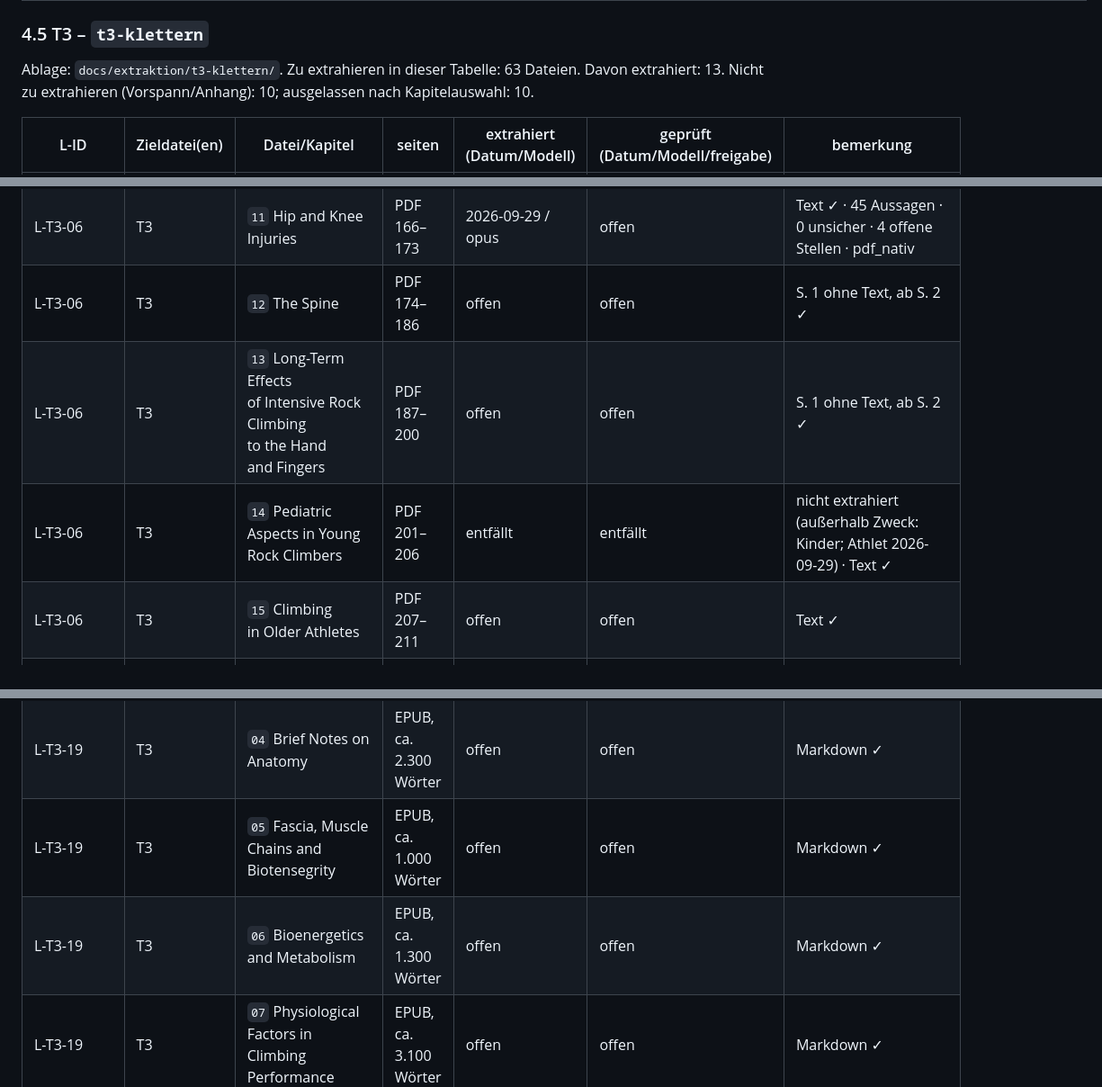
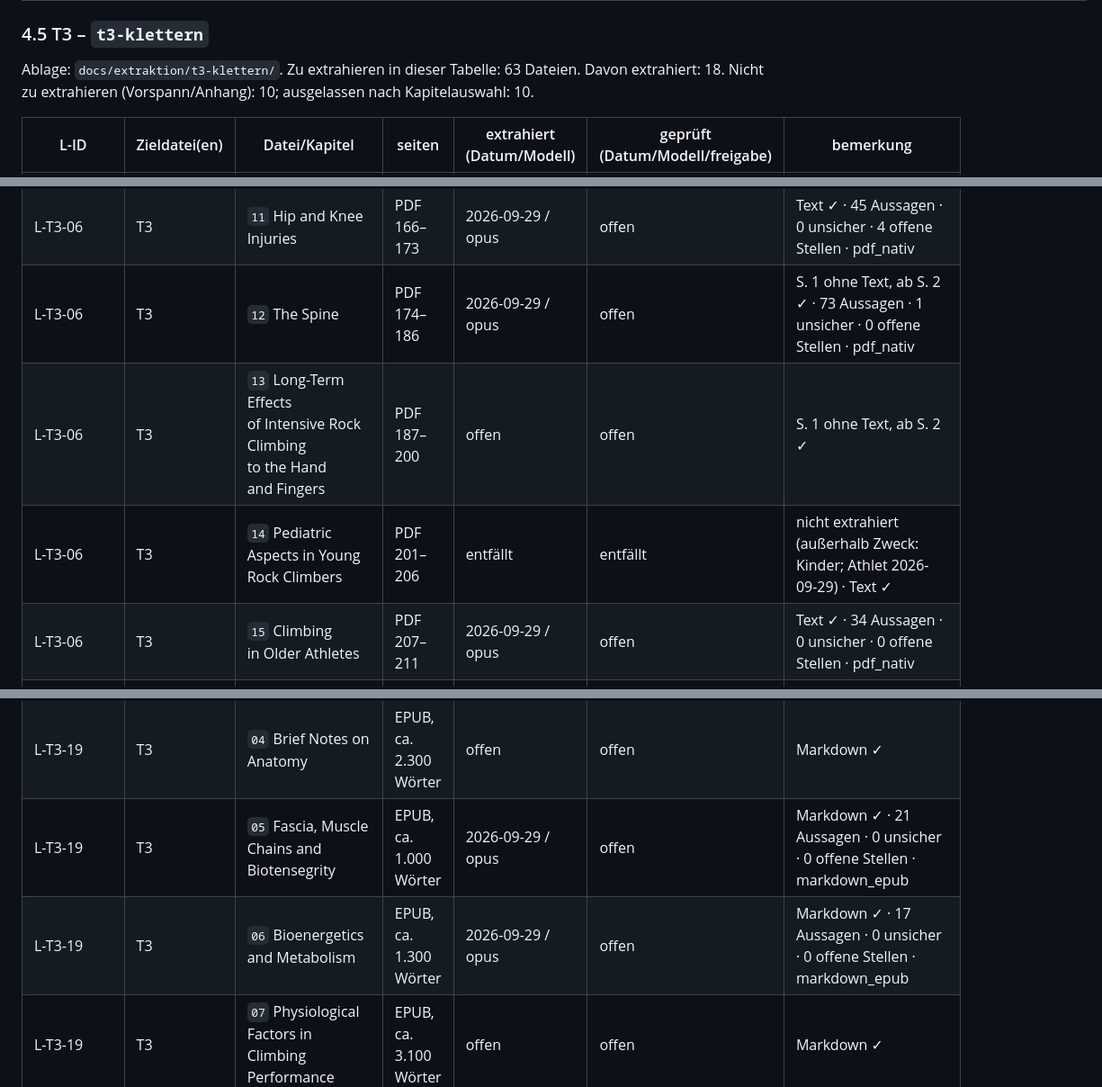
Before and after one commit to chodid/training, a Markdown page: docs/extraktion/README.md, 3 parts joined by grey strips. Shown at 90% size. Rendered like a GitHub page.

```diff
--- a/docs/extraktion/README.md
+++ b/docs/extraktion/README.md
@@ -365,7 +365,7 @@ Ablage: `docs/extraktion/t2-kraft/`. Zu extrahieren in dieser Tabelle: 76 Dateie
 
 ### 4.5 T3 – `t3-klettern`
 
-Ablage: `docs/extraktion/t3-klettern/`. Zu extrahieren in dieser Tabelle: 63 Dateien. Davon extrahiert: 13. Nicht zu extrahieren (Vorspann/Anhang): 10; ausgelassen nach Kapitelauswahl: 10.
+Ablage: `docs/extraktion/t3-klettern/`. Zu extrahieren in dieser Tabelle: 63 Dateien. Davon extrahiert: 18. Nicht zu extrahieren (Vorspann/Anhang): 10; ausgelassen nach Kapitelauswahl: 10.
 
 | L-ID | Zieldatei(en) | Datei/Kapitel | seiten | extrahiert (Datum/Modell) | geprüft (Datum/Modell/freigabe) | bemerkung |
 |---|---|---|---|---|---|---|
@@ -385,10 +385,10 @@ Ablage: `docs/extraktion/t3-klettern/`. Zu extrahieren in dieser Tabelle: 63 Dat
 | L-T3-06 | T3 | `09` Shoulder Injuries | PDF 143–152 | 2026-09-29 / opus | offen | Text ✓ · 59 Aussagen · 1 unsicher · 2 offene Stellen · pdf_nativ |
 | L-T3-06 | T3 | `10` Foot and Ankle | PDF 153–165 | 2026-09-29 / opus | offen | S. 1 ohne Text, ab S. 2 ✓ · 73 Aussagen · 2 unsicher · 3 offene Stellen · pdf_nativ |
 | L-T3-06 | T3 | `11` Hip and Knee Injuries | PDF 166–173 | 2026-09-29 / opus | offen | Text ✓ · 45 Aussagen · 0 unsicher · 4 offene Stellen · pdf_nativ |
-| L-T3-06 | T3 | `12` The Spine | PDF 174–186 | offen | offen | S. 1 ohne Text, ab S. 2 ✓ |
+| L-T3-06 | T3 | `12` The Spine | PDF 174–186 | 2026-09-29 / opus | offen | S. 1 ohne Text, ab S. 2 ✓ · 73 Aussagen · 1 unsicher · 0 offene Stellen · pdf_nativ |
 | L-T3-06 | T3 | `13` Long-Term Effects of Intensive Rock Climbing to the Hand and Fingers | PDF 187–200 | offen | offen | S. 1 ohne Text, ab S. 2 ✓ |
 | L-T3-06 | T3 | `14` Pediatric Aspects in Young Rock Climbers | PDF 201–206 | entfällt | entfällt | nicht extrahiert (außerhalb Zweck: Kinder; Athlet 2026-09-29) · Text ✓ |
-| L-T3-06 | T3 | `15` Climbing in Older Athletes | PDF 207–211 | offen | offen | Text ✓ |
+| L-T3-06 | T3 | `15` Climbing in Older Athletes | PDF 207–211 | 2026-09-29 / opus | offen | Text ✓ · 34 Aussagen · 0 unsicher · 0 offene Stellen · pdf_nativ |
 | L-T3-06 | T3 | `16` Anorexia Athletica and Relative Energy Deficiency | PDF 212–217 | entfällt | entfällt | nicht extrahiert (außerhalb Zweck: Medizin (RED-S); Athlet 2026-09-29) · S. 1 ohne Text, ab S. 2 ✓ |
 | L-T3-06 | T3 | `17` Sport Climbing with Pre-existing Medical Conditions | PDF 218–234 | entfällt | entfällt | nicht extrahiert (außerhalb Zweck: Vorerkrankungen; Athlet 2026-09-29) · Text ✓ |
 | L-T3-06 | T3 | `18` Sport Climbing During Pregnancy | PDF 235–243 | entfällt | entfällt | nicht extrahiert (außerhalb Zweck: Schwangerschaft; Athlet 2026-09-29) · Text ✓ |
@@ -403,8 +403,8 @@ Ablage: `docs/extraktion/t3-klettern/`. Zu extrahieren in dieser Tabelle: 63 Dat
 | L-T3-19 | T3 | `02` Understanding the Importance of Strength | EPUB, ca. 3.200 Wörter | offen | offen | Markdown ✓ |
 | L-T3-19 | T3 | `03` Understanding and Optimising Mobility | EPUB, ca. 3.600 Wörter | offen | offen | Markdown ✓ |
 | L-T3-19 | T3 | `04` Brief Notes on Anatomy | EPUB, ca. 2.300 Wörter | offen | offen | Markdown ✓ |
-| L-T3-19 | T3 | `05` Fascia, Muscle Chains and Biotensegrity | EPUB, ca. 1.000 Wörter | offen | offen | Markdown ✓ |
-| L-T3-19 | T3 | `06` Bioenergetics and Metabolism | EPUB, ca. 1.300 Wörter | offen | offen | Markdown ✓ |
+| L-T3-19 | T3 | `05` Fascia, Muscle Chains and Biotensegrity | EPUB, ca. 1.000 Wörter | 2026-09-29 / opus | offen | Markdown ✓ · 21 Aussagen · 0 unsicher · 0 offene Stellen · markdown_epub |
+| L-T3-19 | T3 | `06` Bioenergetics and Metabolism | EPUB, ca. 1.300 Wörter | 2026-09-29 / opus | offen | Markdown ✓ · 17 Aussagen · 0 unsicher · 0 offene Stellen · markdown_epub |
 | L-T3-19 | T3 | `07` Physiological Factors in Climbing Performance | EPUB, ca. 3.100 Wörter | offen | offen | Markdown ✓ |
 | L-T3-19 | T3 | `08-1` What Can I Optimise in My Training Sessions? (Teil 1/3) | EPUB, ca. 7.900 Wörter | offen | offen | Markdown ✓ |
 | L-T3-19 | T3 | `08-2` What Can I Optimise in My Training Sessions? (Teil 2/3) | EPUB, ca. 6.900 Wörter | offen | offen | Markdown ✓ |
```
Also changed, not shown: other parts of docs/extraktion/README.md (+3 -2 lines), 1 other file.
